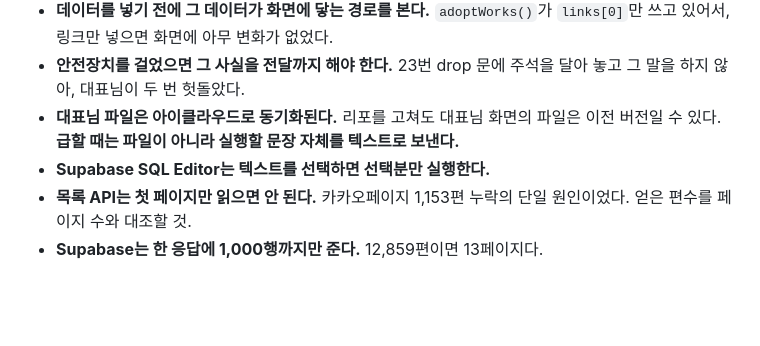
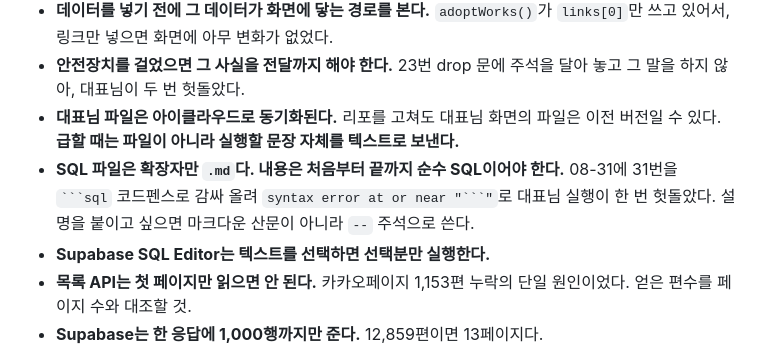
Before and after one commit to 3samchoi-svg/fairtoon, a Markdown page: docs/handover.md, the part around the change. Drawn GitHub-style; blank space fills up the shorter version.

`````diff
--- a/docs/handover.md
+++ b/docs/handover.md
@@ -153,6 +153,7 @@
 - **데이터를 넣기 전에 그 데이터가 화면에 닿는 경로를 본다.** `adoptWorks()`가 `links[0]`만 쓰고 있어서, 링크만 넣으면 화면에 아무 변화가 없었다.
 - **안전장치를 걸었으면 그 사실을 전달까지 해야 한다.** 23번 drop 문에 주석을 달아 놓고 그 말을 하지 않아, 대표님이 두 번 헛돌았다.
 - **대표님 파일은 아이클라우드로 동기화된다.** 리포를 고쳐도 대표님 화면의 파일은 이전 버전일 수 있다. **급할 때는 파일이 아니라 실행할 문장 자체를 텍스트로 보낸다.**
+- **SQL 파일은 확장자만 `.md`다. 내용은 처음부터 끝까지 순수 SQL이어야 한다.** 08-31에 31번을 ```` ```sql ```` 코드펜스로 감싸 올려 `syntax error at or near "```"`로 대표님 실행이 한 번 헛돌았다. 설명을 붙이고 싶으면 마크다운 산문이 아니라 `--` 주석으로 쓴다.
 - **Supabase SQL Editor는 텍스트를 선택하면 선택분만 실행한다.**
 - **목록 API는 첫 페이지만 읽으면 안 된다.** 카카오페이지 1,153편 누락의 단일 원인이었다. 얻은 편수를 페이지 수와 대조할 것.
 - **Supabase는 한 응답에 1,000행까지만 준다.** 12,859편이면 13페이지다.
`````
Also changed, not shown: supabase/31_author_fix.md (+24 -26 lines), supabase/32_author_fix_kakaopage.md (+14 -16 lines).
